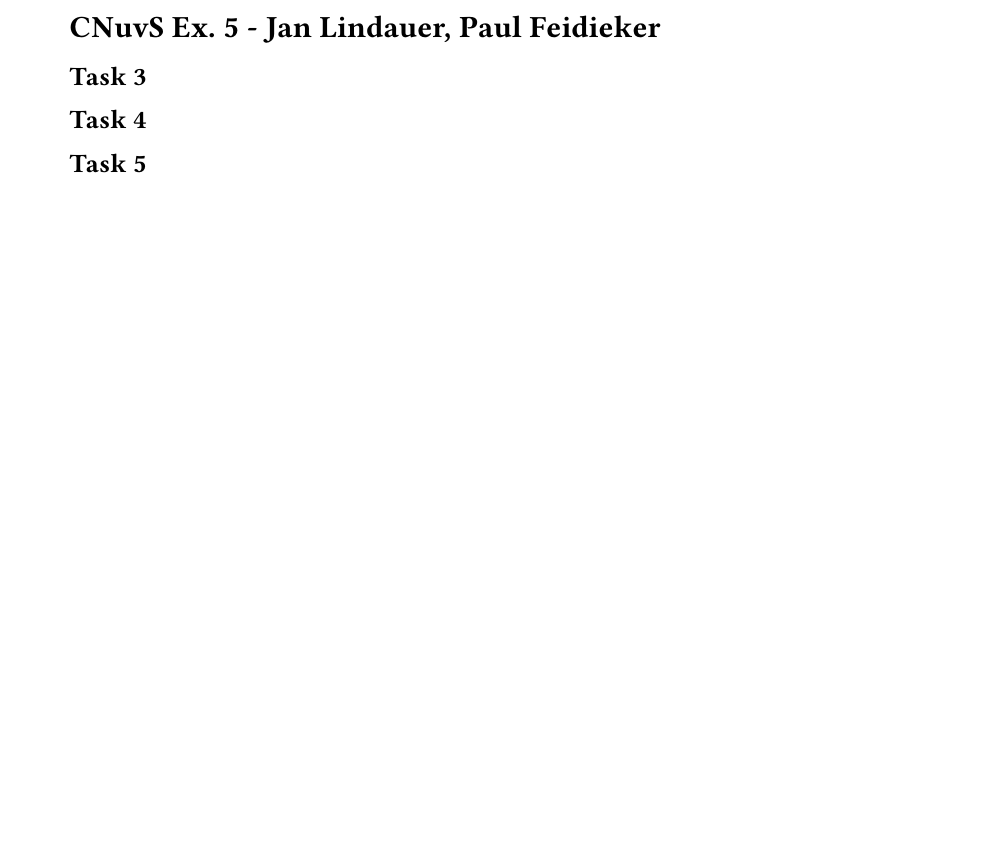
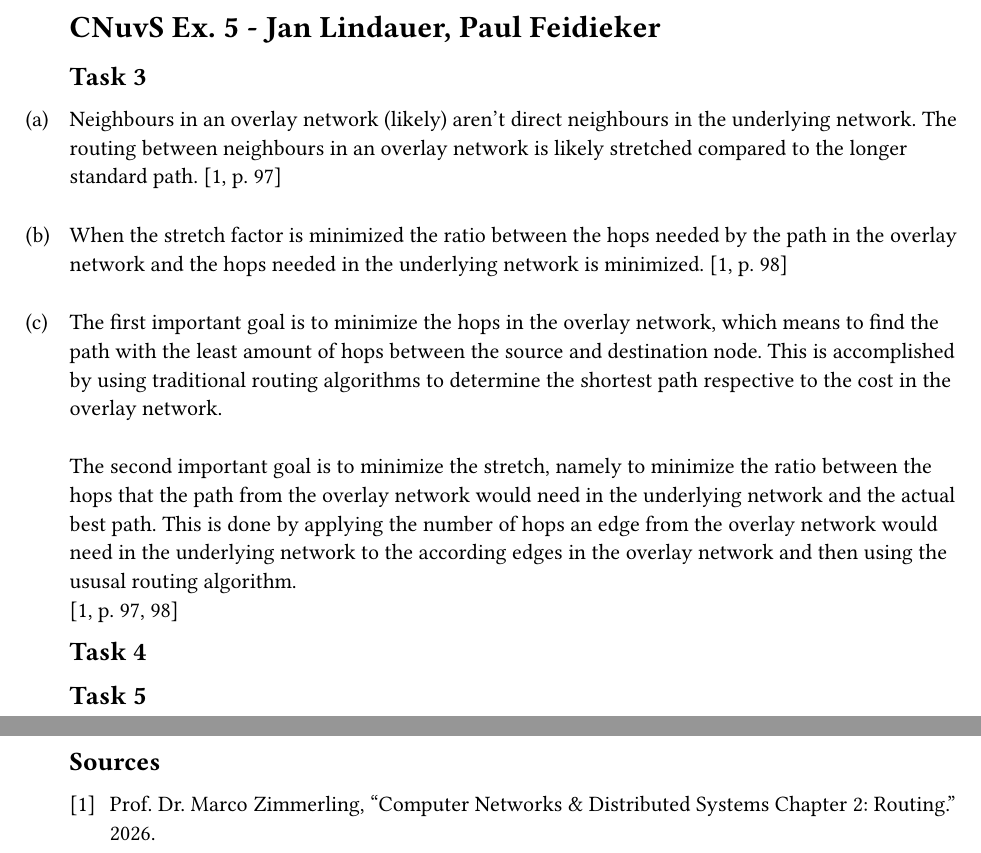
Before and after one commit to paauuuleee/cnuvs, a Typst document (ex5/ex5.typ, which reads ex5/source.yml): part of the page before the commit and two parts of pages 1 and 2 of 2 after it, the two joined at a grey line, cut so that both start at the same text, the shorter picture padded with empty space. Compiled offline with Typst 0.15; a missing font is replaced by an installed copy or a similar font.

Commit message:
3 a, b, c

```diff
--- a/ex5/ex5.typ
+++ b/ex5/ex5.typ
@@ -5,6 +5,21 @@
 
 == Task 3
 
+#task(label: "a")[
+  Neighbours in an overlay network (likely) aren't direct neighbours in the underlying network. The routing between neighbours in an overlay network is likely stretched compared to the longer standard path. @slides2[p. 97]
+]
+
+#task(label: "b")[
+  When the stretch factor is minimized the ratio between the hops needed by the path in the overlay network and the hops needed in the underlying network is minimized. @slides2[p. 98]
+]
+
+#task(label: "c")[
+  The first important goal is to minimize the hops in the overlay network, which means to find the path with the least amount of hops between the source and destination node. This is accomplished by using traditional routing algorithms to determine the shortest path respective to the cost in the overlay network. #parbreak()
+  \
+  The second important goal is to minimize the stretch, namely to minimize the ratio between the hops that the path from the overlay network would need in the underlying network and the actual best path. This is done by applying the number of hops an edge from the overlay network would need in the underlying network to the according edges in the overlay network and then using the ususal routing algorithm. #parbreak()
+  @slides2[p. 97, 98]
+]
+
 == Task 4
 
 == Task 5
--- /dev/null
+++ b/ex5/source.yml
@@ -0,0 +1,5 @@
+slides2:
+    type: Reference
+    author: Prof. Dr. Marco Zimmerling
+    date: 2026
+    title: "Computer Networks & Distributed Systems Chapter 2: Routing"
```
Also changed, not shown: ex5/ex5.typ (3 more changed lines).
